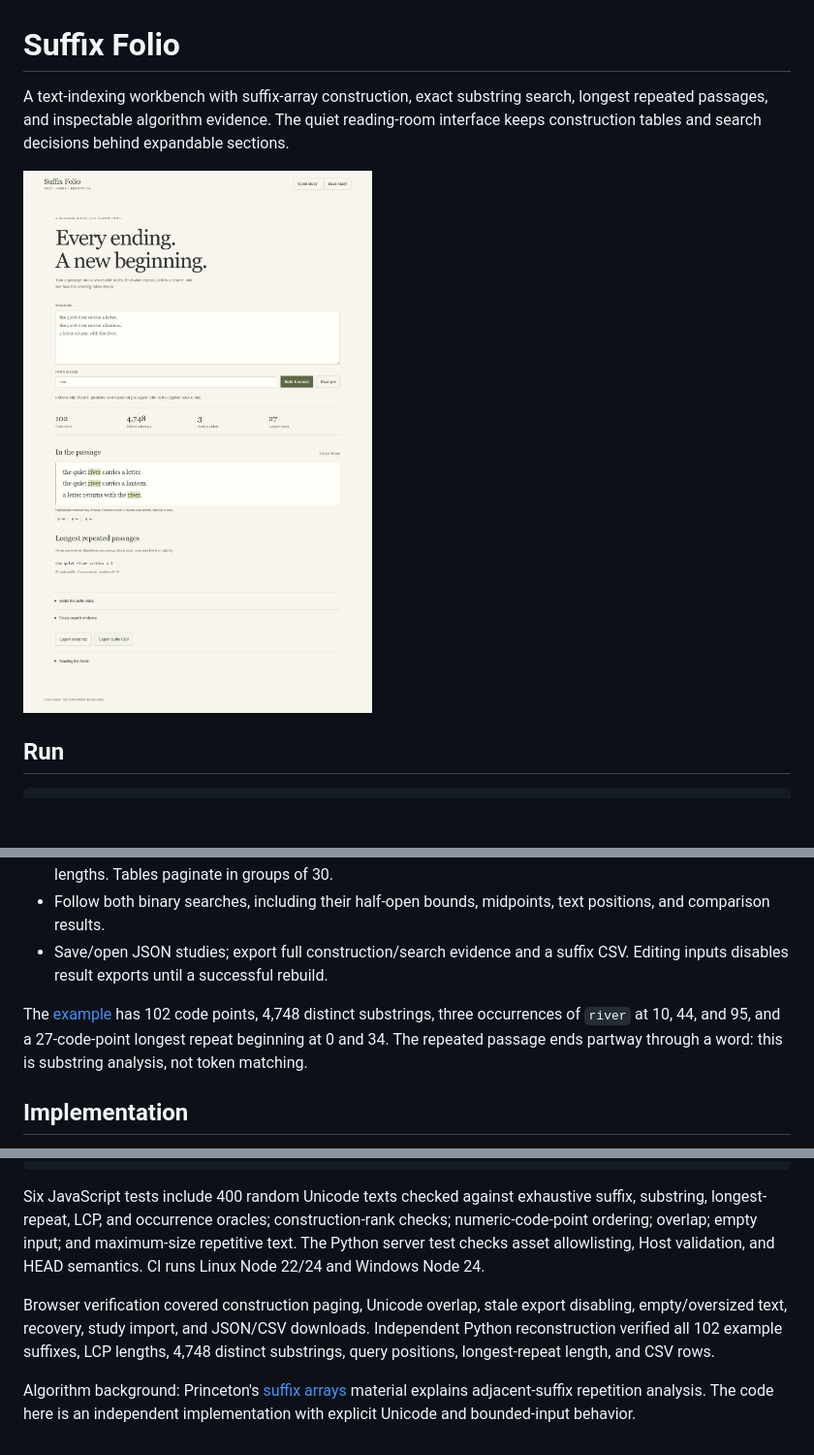
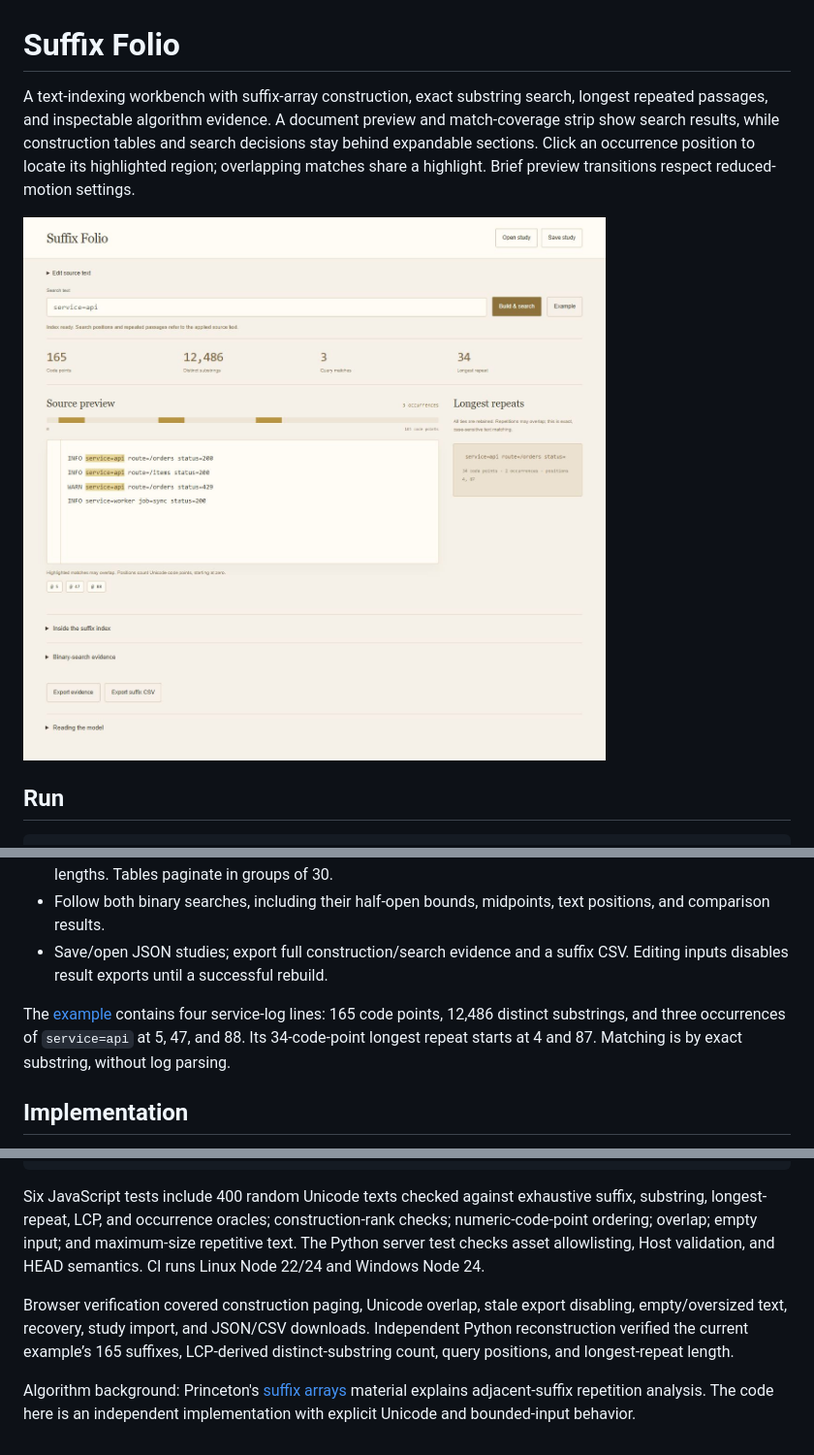
Before and after one commit to Michaelhoang8/suffix-folio, a Markdown page: README.md, 3 parts joined by grey strips. Shown at 97% size. Drawn GitHub-style; pictures changed too: docs/workbench.png; blank space fills up the shorter version.

Commit message:
Focus text indexing on document coverage and navigable match positions

```diff
--- a/README.md
+++ b/README.md
@@ -1,6 +1,6 @@
 # Suffix Folio
 
-A text-indexing workbench with suffix-array construction, exact substring search, longest repeated passages, and inspectable algorithm evidence. The quiet reading-room interface keeps construction tables and search decisions behind expandable sections.
+A text-indexing workbench with suffix-array construction, exact substring search, longest repeated passages, and inspectable algorithm evidence. A document preview and match-coverage strip show search results, while construction tables and search decisions stay behind expandable sections. Click an occurrence position to locate its highlighted region; overlapping matches share a highlight. Brief preview transitions respect reduced-motion settings.
 
 ![Text indexing workbench](docs/workbench.png)
 
@@ -21,7 +21,7 @@ Open http://127.0.0.1:8000 in a modern browser supporting module workers. Python
 - Follow both binary searches, including their half-open bounds, midpoints, text positions, and comparison results.
 - Save/open JSON studies; export full construction/search evidence and a suffix CSV. Editing inputs disables result exports until a successful rebuild.
 
-The [example](docs/example.json) has 102 code points, 4,748 distinct substrings, three occurrences of `river` at 10, 44, and 95, and a 27-code-point longest repeat beginning at 0 and 34. The repeated passage ends partway through a word: this is substring analysis, not token matching.
+The [example](docs/example.json) contains four service-log lines: 165 code points, 12,486 distinct substrings, and three occurrences of `service=api` at 5, 47, and 88. Its 34-code-point longest repeat starts at 4 and 87. Matching is by exact substring, without log parsing.
 
 ## Implementation
 
@@ -45,6 +45,6 @@ python -m unittest discover -s tests -v
 
 Six JavaScript tests include 400 random Unicode texts checked against exhaustive suffix, substring, longest-repeat, LCP, and occurrence oracles; construction-rank checks; numeric-code-point ordering; overlap; empty input; and maximum-size repetitive text. The Python server test checks asset allowlisting, Host validation, and HEAD semantics. CI runs Linux Node 22/24 and Windows Node 24.
 
-Browser verification covered construction paging, Unicode overlap, stale export disabling, empty/oversized text, recovery, study import, and JSON/CSV downloads. Independent Python reconstruction verified all 102 example suffixes, LCP lengths, 4,748 distinct substrings, query positions, longest-repeat length, and CSV rows.
+Browser verification covered construction paging, Unicode overlap, stale export disabling, empty/oversized text, recovery, study import, and JSON/CSV downloads. Independent Python reconstruction verified the current example’s 165 suffixes, LCP-derived distinct-substring count, query positions, and longest-repeat length.
 
 Algorithm background: Princeton's [suffix arrays](https://algs4.cs.princeton.edu/63suffix/) material explains adjacent-suffix repetition analysis. The code here is an independent implementation with explicit Unicode and bounded-input behavior.
```
Also changed, not shown: 5 other files.
